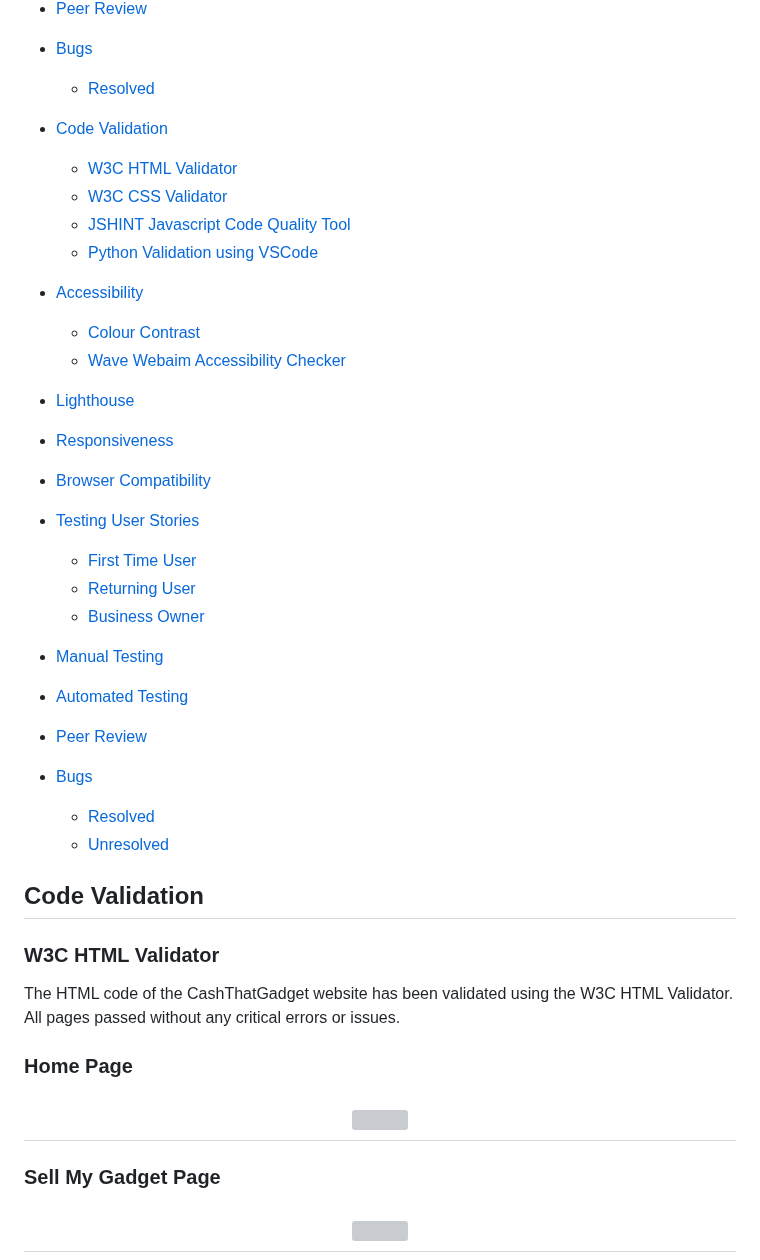
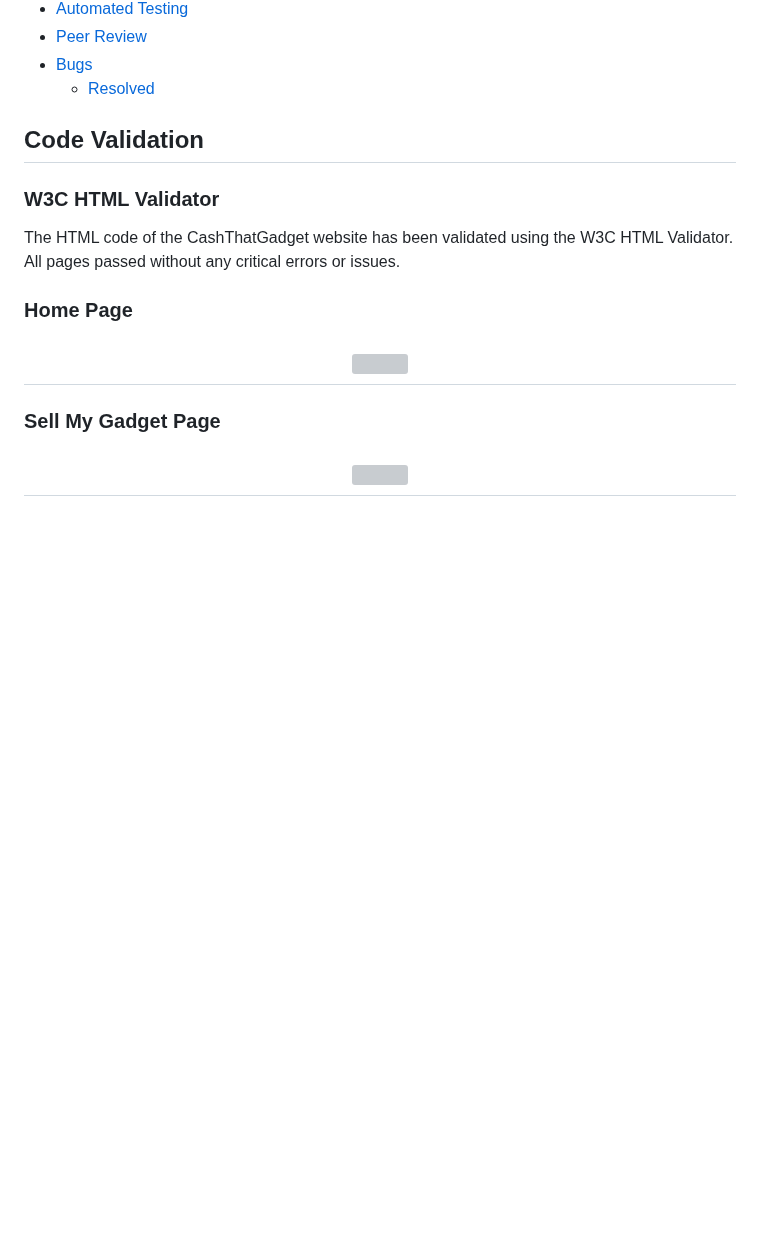
Before and after one commit to VCHOPRA86/Buyback, a Markdown page: Docs/TESTING.MD, the part around the change. Drawn GitHub-style; blank space fills up the shorter version; grey boxes are pictures that could not be loaded.

```diff
--- a/Docs/TESTING.MD
+++ b/Docs/TESTING.MD
@@ -20,28 +20,6 @@ The CashThatGadget website has been tested using the following methods:
 - [Peer Review](#peer-review)
 - [Bugs](#bugs)
     - [Resolved](#resolved)
-
-- [Code Validation](#code-validation)
-    - [W3C HTML Validator](#w3c-html-validator)
-    - [W3C CSS Validator](#w3c-css-validator)
-    - [JSHINT Javascript Code Quality Tool](#jshint-javascript-code-quality-tool)
-    - [Python Validation using VSCode](python-validation-using-vscode)
-- [Accessibility](#accessibility)
-    - [Colour Contrast](#colour-contrast)
-    - [Wave Webaim Accessibility Checker](#wave-webaim-accessibility-checker)
-- [Lighthouse](#lighthouse)
-- [Responsiveness](#responsiveness)
-- [Browser Compatibility](#browser-compatibility)
-- [Testing User Stories](#testing-user-stories)
-    - [First Time User](#first-time-user)
-    - [Returning User](#returning-user)
-    - [Business Owner](#business-owner)
-- [Manual Testing](#manual-testing)
-- [Automated Testing](#automated-testing)
-- [Peer Review](#peer-review)
-- [Bugs](#bugs)
-    - [Resolved](#resolved)
-    - [Unresolved](#unresolved)
 
 
 ## Code Validation
```
